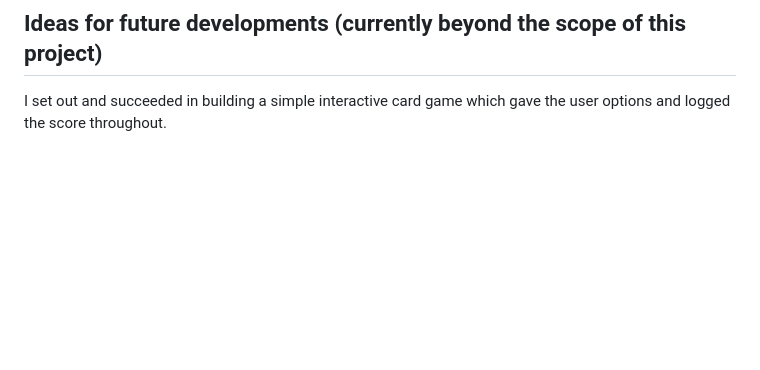
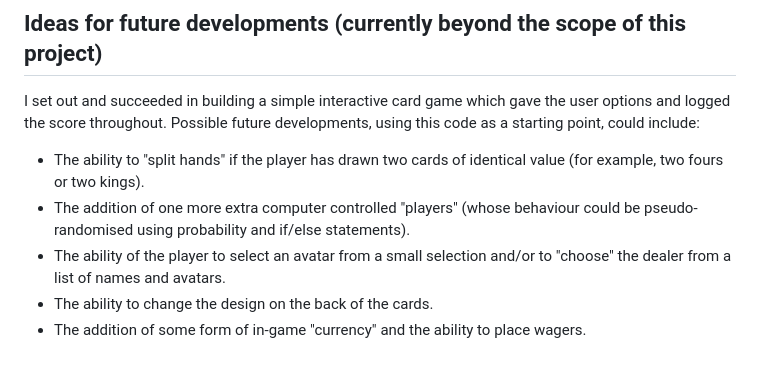
Before and after one commit to ajmccredie/black-jack, a Markdown page: README.md, the part around the change. GitHub-like rendering; blank space fills up the shorter version.

Commit message:
Add ideas for future development to readme

```diff
--- a/README.md
+++ b/README.md
@@ -161,3 +161,9 @@ So far as I have been able to find, the game currently runs bug free. There were
 
 ## Ideas for future developments (currently beyond the scope of this project)
 I set out and succeeded in building a simple interactive card game which gave the user options and logged the score throughout.
+Possible future developments, using this code as a starting point, could include:
+- The ability to "split hands" if the player has drawn two cards of identical value (for example, two fours or two kings).
+- The addition of one more extra computer controlled "players" (whose behaviour could be pseudo-randomised using probability and if/else statements).
+- The ability of the player to select an avatar from a small selection and/or to "choose" the dealer from a list of names and avatars.
+- The ability to change the design on the back of the cards.
+- The addition of some form of in-game "currency" and the ability to place wagers.
```
